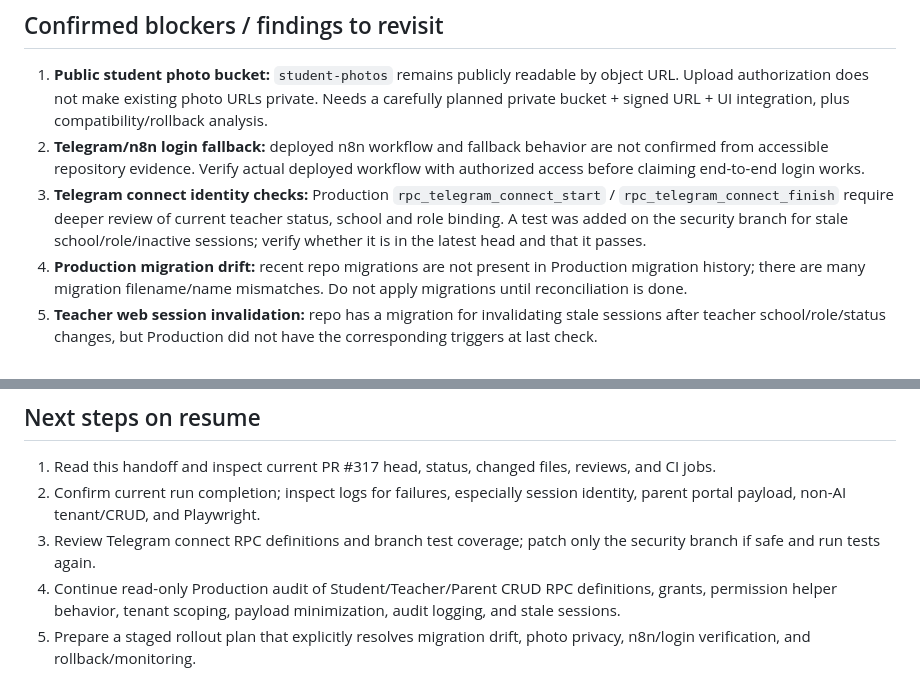
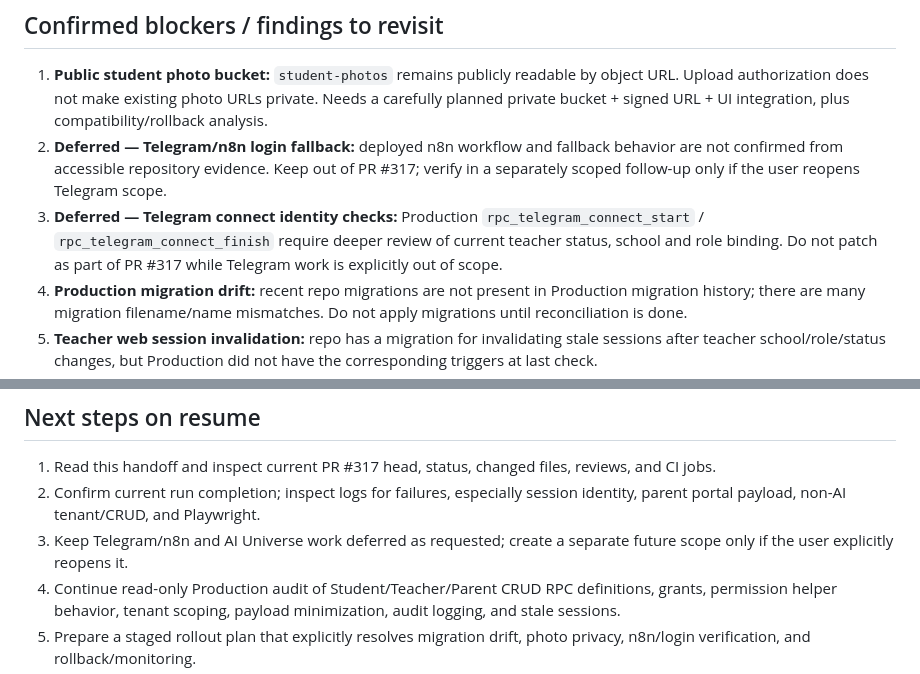
Before and after one commit to sangfa727-sketch/scmsv12, a Markdown page: docs/security-audit/CHAT-CONTINUATION-HANDOFF.md, 2 parts joined by grey strips. Rendered like a GitHub page.

Commit message:
docs: keep Telegram work deferred from PR 317 scope

```diff
--- a/docs/security-audit/CHAT-CONTINUATION-HANDOFF.md
+++ b/docs/security-audit/CHAT-CONTINUATION-HANDOFF.md
@@ -32,8 +32,8 @@ When the user starts a new chat and says **“SCMSv12 အတွက် project
 
 ## Confirmed blockers / findings to revisit
 1. **Public student photo bucket:** `student-photos` remains publicly readable by object URL. Upload authorization does not make existing photo URLs private. Needs a carefully planned private bucket + signed URL + UI integration, plus compatibility/rollback analysis.
-2. **Telegram/n8n login fallback:** deployed n8n workflow and fallback behavior are not confirmed from accessible repository evidence. Verify actual deployed workflow with authorized access before claiming end-to-end login works.
-3. **Telegram connect identity checks:** Production `rpc_telegram_connect_start` / `rpc_telegram_connect_finish` require deeper review of current teacher status, school and role binding. A test was added on the security branch for stale school/role/inactive sessions; verify whether it is in the latest head and that it passes.
+2. **Deferred — Telegram/n8n login fallback:** deployed n8n workflow and fallback behavior are not confirmed from accessible repository evidence. Keep out of PR #317; verify in a separately scoped follow-up only if the user reopens Telegram scope.
+3. **Deferred — Telegram connect identity checks:** Production `rpc_telegram_connect_start` / `rpc_telegram_connect_finish` require deeper review of current teacher status, school and role binding. Do not patch as part of PR #317 while Telegram work is explicitly out of scope.
 4. **Production migration drift:** recent repo migrations are not present in Production migration history; there are many migration filename/name mismatches. Do not apply migrations until reconciliation is done.
 5. **Teacher web session invalidation:** repo has a migration for invalidating stale sessions after teacher school/role/status changes, but Production did not have the corresponding triggers at last check.
 6. **Billing identity binding:** hardening migration is in repo/PR history but not recorded as applied in Production. PR #316 is not to be merged.
@@ -50,7 +50,7 @@ When the user starts a new chat and says **“SCMSv12 အတွက် project
 ## Next steps on resume
 1. Read this handoff and inspect current PR #317 head, status, changed files, reviews, and CI jobs.
 2. Confirm current run completion; inspect logs for failures, especially session identity, parent portal payload, non-AI tenant/CRUD, and Playwright.
-3. Review Telegram connect RPC definitions and branch test coverage; patch only the security branch if safe and run tests again.
+3. Keep Telegram/n8n and AI Universe work deferred as requested; create a separate future scope only if the user explicitly reopens it.
 4. Continue read-only Production audit of Student/Teacher/Parent CRUD RPC definitions, grants, permission helper behavior, tenant scoping, payload minimization, audit logging, and stale sessions.
 5. Prepare a staged rollout plan that explicitly resolves migration drift, photo privacy, n8n/login verification, and rollback/monitoring.
 6. Do not merge or deploy while blockers remain. If a later merge becomes appropriate, state exact evidence and risk first; require explicit approval for Production rollout separately.
```
